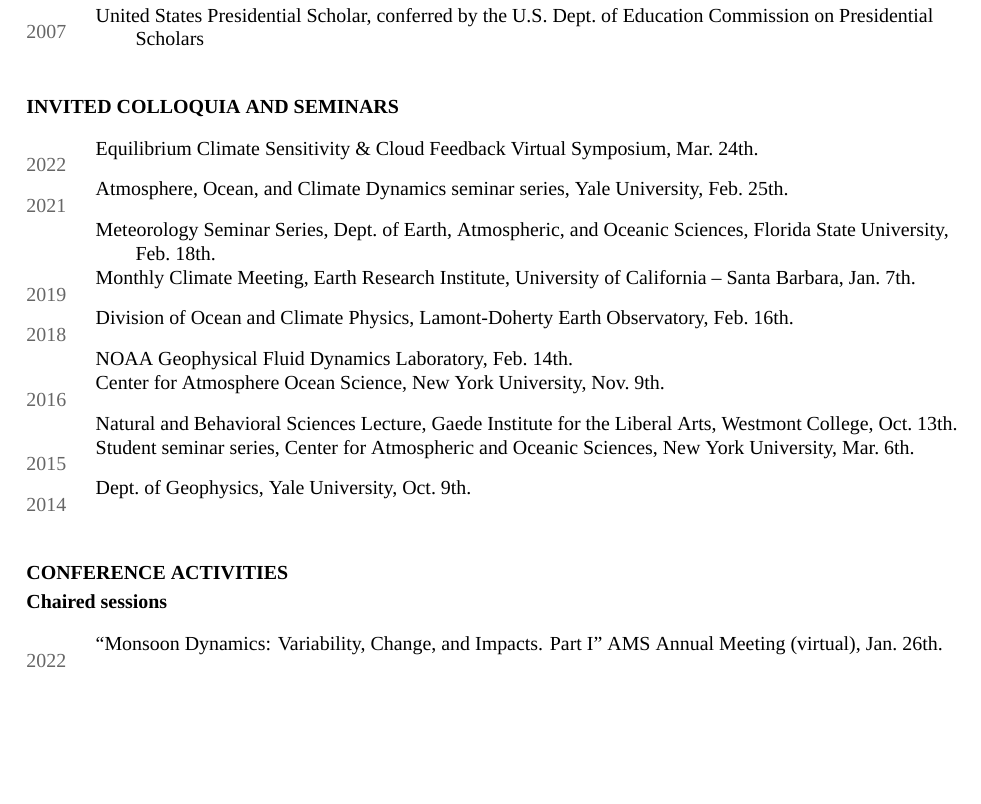
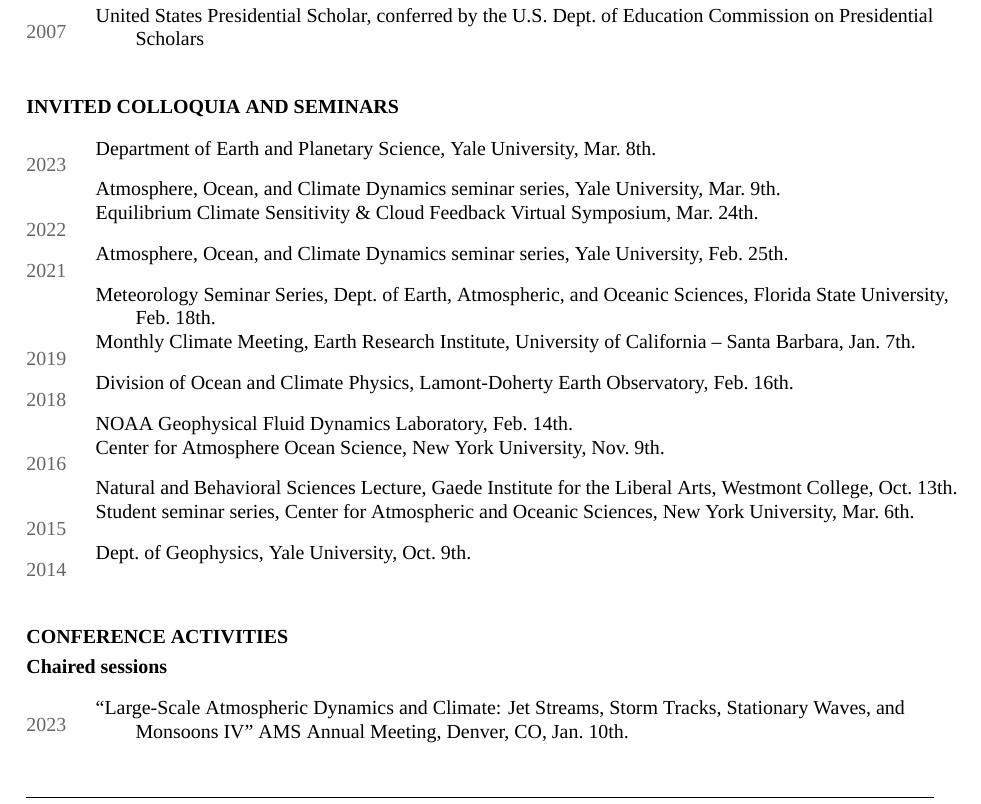
Before and after one commit to spencerahill/my-cv, a LaTeX CV (cv_spencer-hill.tex): part of page 3 of 8, cut so that both start at the same text, the shorter picture padded with empty space. Compiled offline with XeLaTeX; a missing font is replaced by an installed copy or a similar font.

Commit message:
recent updates

```diff
--- a/cv_spencer-hill.tex
+++ b/cv_spencer-hill.tex
@@ -197,6 +197,8 @@
 
 \section*{INVITED COLLOQUIA AND SEMINARS}
 \begin{longtable}{@{} Y{0.05\textwidth} L{0.95\textwidth} @{}}
+2023 & Department of Earth and Planetary Science, Yale University, \mar/ 8th.\\
+     & Atmosphere, Ocean, and Climate Dynamics seminar series, Yale University, \mar/ 9th.\\
 2022 & Equilibrium Climate Sensitivity \& Cloud Feedback Virtual Symposium, \mar/ 24th.\\
 2021 & Atmosphere, Ocean, and Climate Dynamics seminar series, Yale University, \feb/ 25th.\\
      & Meteorology Seminar Series, \dept/ of Earth, Atmospheric, and Oceanic Sciences, Florida State University, \feb/ 18th.\\
@@ -215,8 +217,8 @@
 
 \subsection*{Chaired sessions}
 \begin{longtable}{@{} Y{0.05\textwidth} L{0.95\textwidth} @{}}
-2022 & ``Monsoon Dynamics: Variability, Change, and Impacts. Part I'' AMS Annual Meeting (virtual), \jan/ 26th.\\
-     & ``Monsoon Dynamics: Variability, Change, and Impacts. Part II'' AMS Annual Meeting (virtual), \jan/ 27th.\\
+2023 & ``Large-Scale Atmospheric Dynamics and Climate: Jet Streams, Storm Tracks, Stationary Waves, and Monsoons IV'' AMS Annual Meeting, Denver, CO, \jan/ 10th.\\
+2022 & ``Monsoon Dynamics: Variability, Change, and Impacts I and II'' AMS Annual Meeting (virtual), \jan/ 26th-27th.\\
 2018 & ``Monsoons: Observations, Subseasonal, Seasonal, and Interannual to Decadal Variability, Forecast, Climate Change, and Extremes III.''  AGU Fall Meeting, Washington, D.C., \dec/ 11th. \\
 2017 & ``Idealized approaches to the atmospheric and oceanic circulation II.'' American Meteorological Society 21st Conference on Atmospheric and Oceanic Fluid Dynamics, Portland, OR, \jun/ 26th.\\
 2016 & ``Tropical circulations and their sensitivities to changes in climate I.''  AGU Fall Meeting, San Francisco, CA, \dec/ 16th.\\
```
Also changed, not shown: cv_spencer-hill.pdf, cv_spencer-hill.tex (16 more changed lines).
